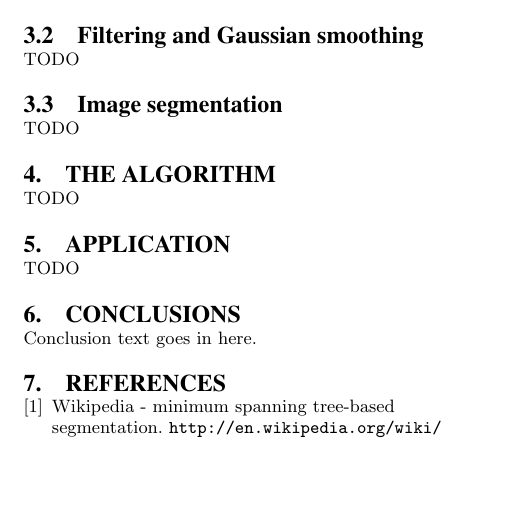
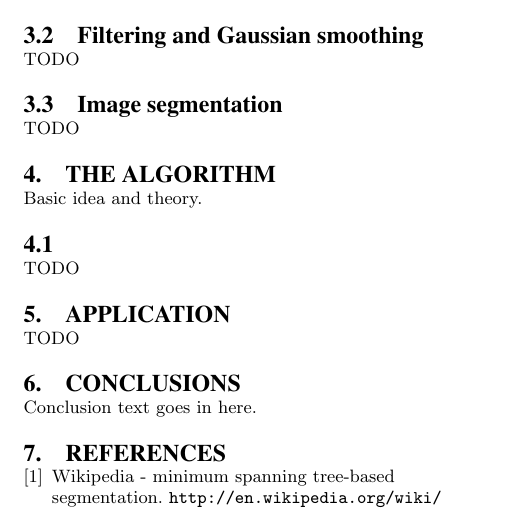
Before and after one commit to christofferholmstedt/maa507-report-mathematics-behind-internet, a LaTeX paper (report/sigproc-sp.tex, which reads report/egbis.tex): part of page 2 of 2, cut so that both start at the same text, the shorter picture padded with empty space. Compiled offline with pdfLaTeX.

Commit message:
Added some notes

```diff
--- a/report/egbis.tex
+++ b/report/egbis.tex
@@ -1,2 +1,8 @@
 \section{The algorithm}
+Basic idea and theory.
+% \subsection{Building the graph}
+% \subsection{Threshold function}
+% What about taking into account width and breadth but crossings wouldn't
+% count and curved roads would not be found.
+\subsection{}
 TODO
```
